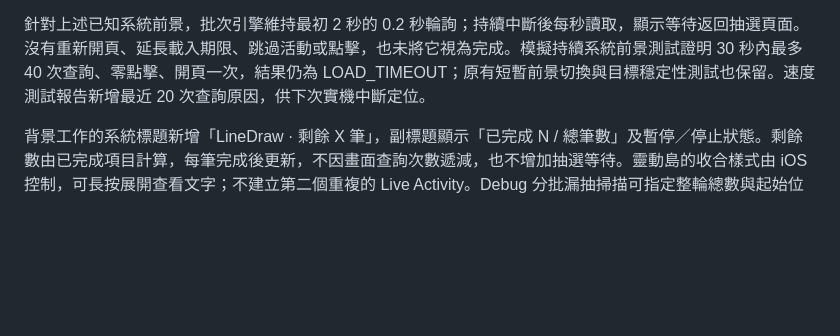
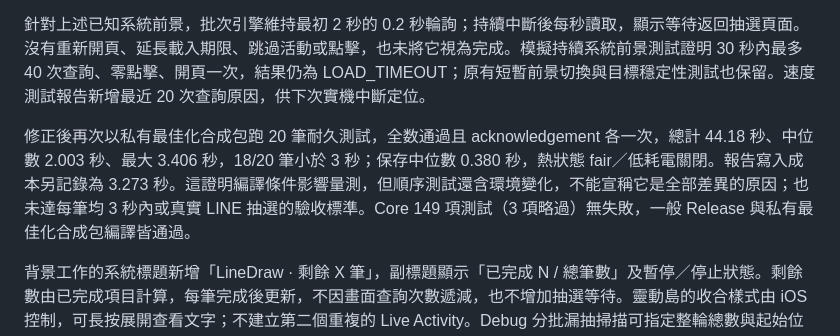
Before and after one commit to Anxin10/LineDraw-iOS, a Markdown page: ios-app/docs/AX_QUERY_OPTIMIZATION_2026-10-09.md, the part around the change. Drawn GitHub-style; blank space fills up the shorter version.

Commit message:
Record optimized probe results and remaining timing outliers

```diff
--- a/ios-app/docs/AX_QUERY_OPTIMIZATION_2026-10-09.md
+++ b/ios-app/docs/AX_QUERY_OPTIMIZATION_2026-10-09.md
@@ -88,6 +88,8 @@ Debug 耐久測試的 `--fixture-limit` 上限由 30 提高至 200，預設仍
 
 針對上述已知系統前景，批次引擎維持最初 2 秒的 0.2 秒輪詢；持續中斷後每秒讀取，顯示等待返回抽選頁面。沒有重新開頁、延長載入期限、跳過活動或點擊，也未將它視為完成。模擬持續系統前景測試證明 30 秒內最多 40 次查詢、零點擊、開頁一次，結果仍為 LOAD_TIMEOUT；原有短暫前景切換與目標穩定性測試也保留。速度測試報告新增最近 20 次查詢原因，供下次實機中斷定位。
 
+修正後再次以私有最佳化合成包跑 20 筆耐久測試，全数通過且 acknowledgement 各一次，總計 44.18 秒、中位數 2.003 秒、最大 3.406 秒，18/20 筆小於 3 秒；保存中位數 0.380 秒，熱狀態 fair／低耗電關閉。報告寫入成本另記錄為 3.273 秒。這證明編譯條件影響量測，但順序測試還含環境變化，不能宣稱它是全部差異的原因；也未達每筆均 3 秒內或真實 LINE 抽選的驗收標準。Core 149 項測試（3 項略過）無失敗，一般 Release 與私有最佳化合成包編譯皆通過。
+
 背景工作的系統標題新增「LineDraw · 剩餘 X 筆」，副標題顯示「已完成 N / 總筆數」及暫停／停止狀態。剩餘數由已完成項目計算，每筆完成後更新，不因畫面查詢次數遞減，也不增加抽選等待。靈動島的收合樣式由 iOS 控制，可長按展開查看文字；不建立第二個重複的 Live Activity。Debug 分批漏抽掃描可指定整輪總數與起始位置，報告仍保留每批的獨立位置。
 
 設定 → 手機抽選查詢 → 抽選畫面查詢 →「直接 AX（實驗）」。漏抽掃描查詢也新增同名選項。一般啟動讀取保存的設定，不需要 Debug 快速路徑參數；既有模式維持原樣，使用者可切回「精簡決策查詢」或「相容查詢」。App 內版本修正紀錄與四個專案組態同步更新為 1.1.11（34）。
```
